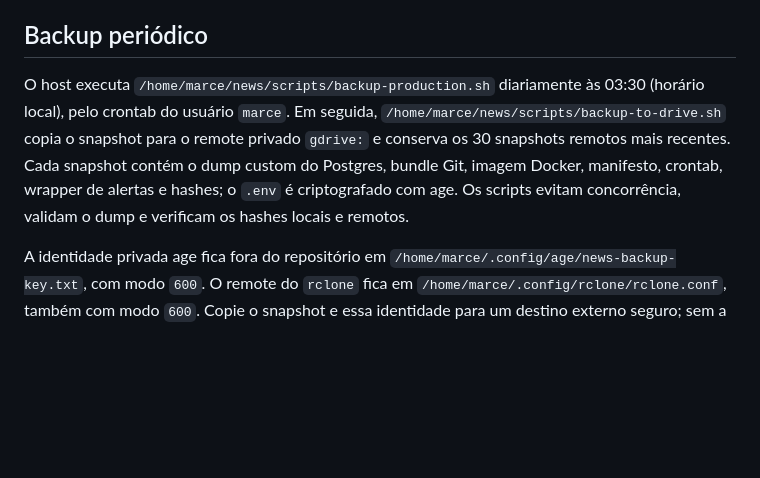
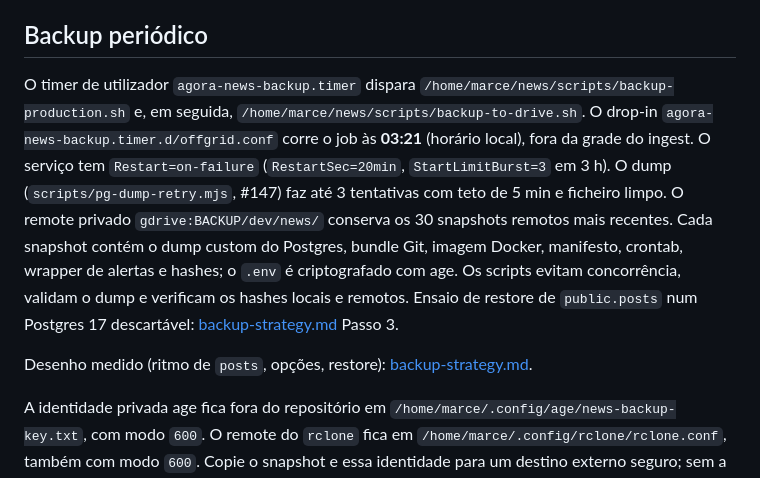
Before and after one commit to marceloterra1983/agora-news, a Markdown page: docs/production-runbook.md, the part around the change. GitHub-like rendering; blank space fills up the shorter version.

```diff
--- a/docs/production-runbook.md
+++ b/docs/production-runbook.md
@@ -73,13 +73,21 @@ fica reservada ao operador root quando a política global do host for revisada.
 
 ## Backup periódico
 
-O host executa `/home/marce/news/scripts/backup-production.sh` diariamente às
-03:30 (horário local), pelo crontab do usuário `marce`. Em seguida,
-`/home/marce/news/scripts/backup-to-drive.sh` copia o snapshot para o remote
-privado `gdrive:` e conserva os 30 snapshots remotos mais recentes. Cada
-snapshot contém o dump custom do Postgres, bundle Git, imagem Docker, manifesto,
-crontab, wrapper de alertas e hashes; o `.env` é criptografado com age. Os scripts evitam concorrência,
-validam o dump e verificam os hashes locais e remotos.
+O timer de utilizador `agora-news-backup.timer` dispara
+`/home/marce/news/scripts/backup-production.sh` e, em seguida,
+`/home/marce/news/scripts/backup-to-drive.sh`. O drop-in
+`agora-news-backup.timer.d/offgrid.conf` corre o job às **03:21** (horário
+local), fora da grade do ingest. O serviço tem `Restart=on-failure`
+(`RestartSec=20min`, `StartLimitBurst=3` em 3 h). O dump
+(`scripts/pg-dump-retry.mjs`, #147) faz até 3 tentativas com teto de 5 min
+e ficheiro limpo. O remote privado `gdrive:BACKUP/dev/news/`
+conserva os 30 snapshots remotos mais recentes. Cada snapshot contém o dump
+custom do Postgres, bundle Git, imagem Docker, manifesto, crontab, wrapper de
+alertas e hashes; o `.env` é criptografado com age. Os scripts evitam
+concorrência, validam o dump e verificam os hashes locais e remotos. Ensaio
+de restore de `public.posts` num Postgres 17 descartável: [backup-strategy.md](backup-strategy.md) Passo 3.
+
+Desenho medido (ritmo de `posts`, opções, restore): [backup-strategy.md](backup-strategy.md).
 
 A identidade privada age fica fora do repositório em
 `/home/marce/.config/age/news-backup-key.txt`, com modo `600`. O remote do
```
Also changed, not shown: docs/backup-strategy.md (added, +542 -0 lines).
